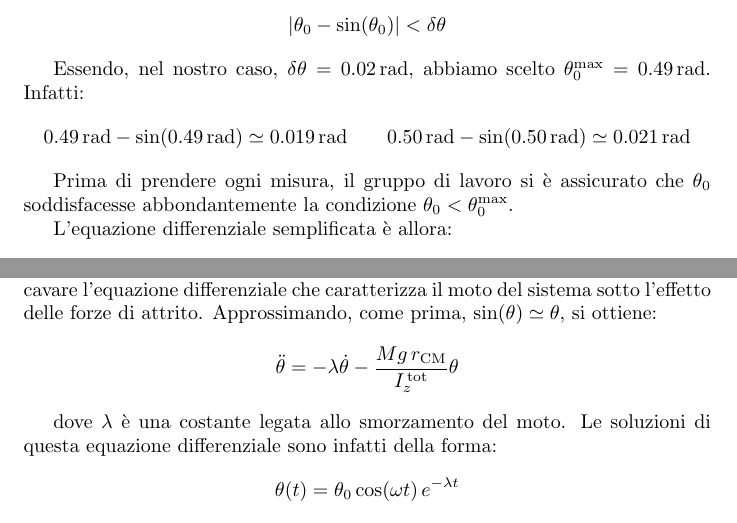
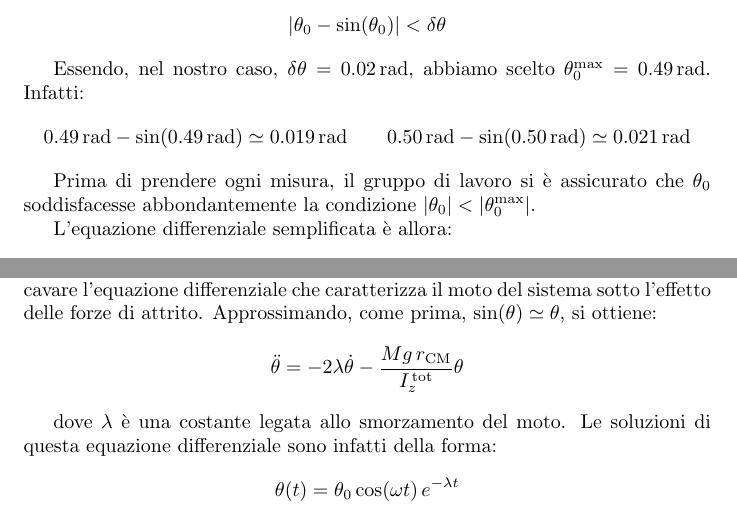
Before and after one commit to RBerga06/unipr-clt-fisica, a LaTeX paper (lab1/r07-pendulum/relazione.tex): two parts of pages 3 and 7 of 9, joined at a grey line, cut so that both start at the same text. Compiled offline with pdfLaTeX.

Commit message:
Fix coefficiente di `\dot{\theta}`

```diff
--- a/lab1/r07-pendulum/relazione.tex
+++ b/lab1/r07-pendulum/relazione.tex
@@ -188,7 +188,7 @@ $\theta_0^\text{max} = \qty{0.49}{rad}$. Infatti:
 
 Prima di prendere ogni misura, il gruppo di lavoro si è assicurato
 che $\theta_0$ soddisfacesse abbondantemente la condizione
-$\theta_0<\theta_0^\text{max}$.
+$|\theta_0|<\left|\theta_0^\text{max}\right|$.
 
 L'equazione differenziale semplificata è allora:
 \[ \ddot{\theta} = -\frac{Mg\,r_\text{CM}}{I_z^\text{tot}} \theta \]
@@ -356,7 +356,7 @@ Sempre applicando la seconda equazione cardinale della dinamica,
 è facile ricavare l'equazione differenziale che caratterizza il moto
 del sistema sotto l'effetto delle forze di attrito.
 Approssimando, come prima, $\sin(\theta)\simeq\theta$, si ottiene:
-\[ \ddot{\theta} = -\lambda\dot{\theta} -\frac{Mg\,r_\text{CM}}{I_z^\text{\,tot}} \theta \]
+\[ \ddot{\theta} = -2\lambda\dot{\theta} -\frac{Mg\,r_\text{CM}}{I_z^\text{\,tot}} \theta \]
 
 dove $\lambda$ è una costante legata allo smorzamento del moto.
 Le soluzioni di questa equazione differenziale sono infatti della forma:
```
Also changed, not shown: lab1/r07-pendulum/relazione.pdf.
